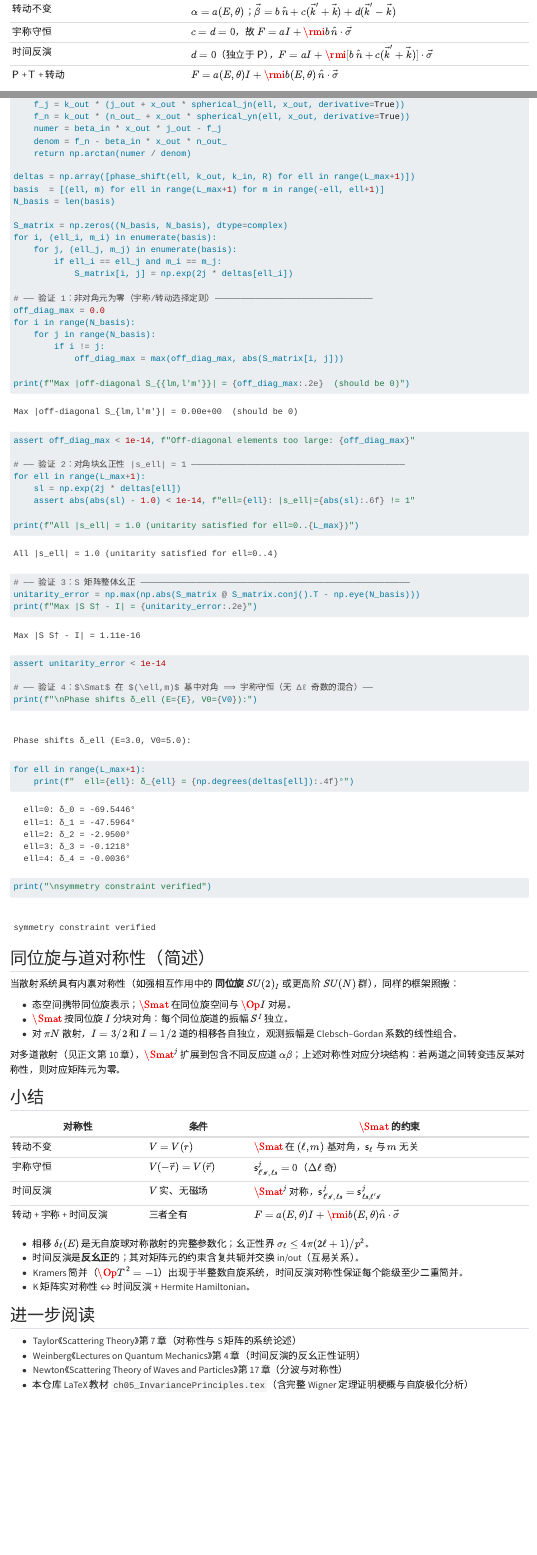
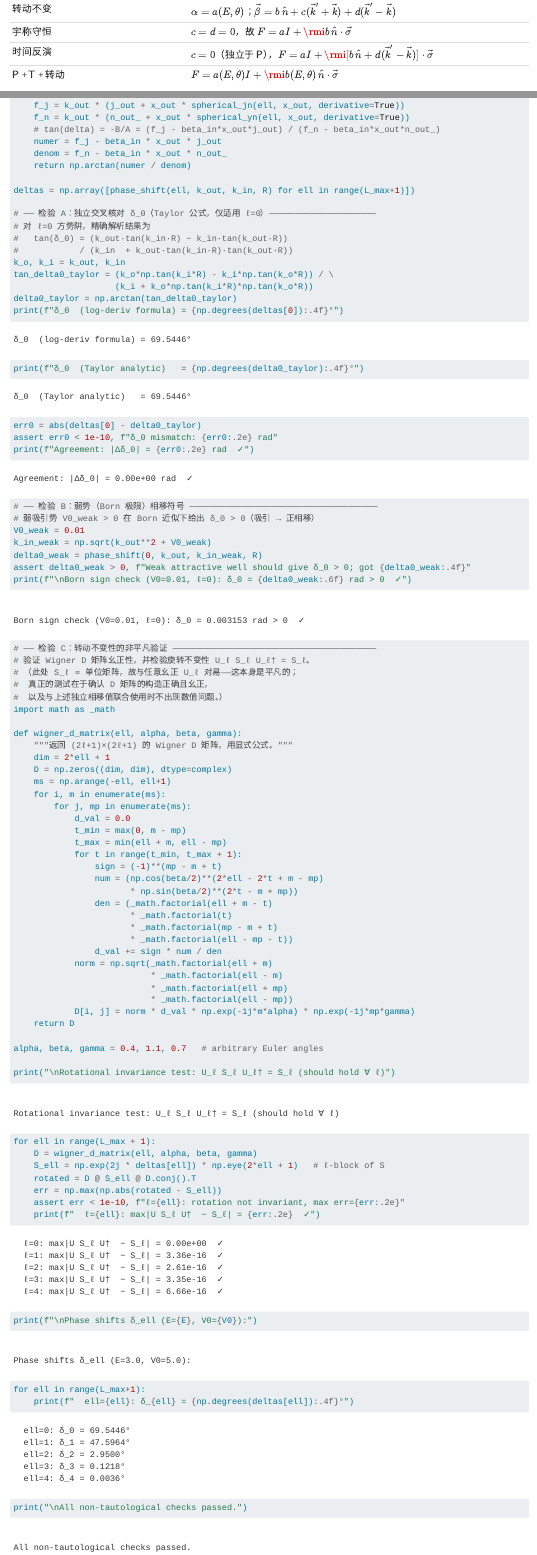
Before and after one commit to tianbaiting/scatteringTheory, a Quarto document (appendix/C_invariance.qmd): the page in a window 1100 px wide, from 4250 px down, and a second part further down, joined at a grey line. Rendered offline with R 4.5, knitr and Pandoc in place of Quarto, with nearby package versions.

Commit message:
fix(appendixC): correct phase_shift sign; swap T-only c/d row; remove dead code; replace tautological verification

````diff
--- a/appendix/C_invariance.qmd
+++ b/appendix/C_invariance.qmd
@@ -360,48 +357,84 @@
     beta_in = k_in * dj_in / j_in + 1.0/R
     f_j = k_out * (j_out + x_out * spherical_jn(ell, x_out, derivative=True))
     f_n = k_out * (n_out_ + x_out * spherical_yn(ell, x_out, derivative=True))
-    numer = beta_in * x_out * j_out - f_j
+    # tan(delta) = -B/A = (f_j - beta_in*x_out*j_out) / (f_n - beta_in*x_out*n_out_)
+    numer = f_j - beta_in * x_out * j_out
     denom = f_n - beta_in * x_out * n_out_
     return np.arctan(numer / denom)
 
 deltas = np.array([phase_shift(ell, k_out, k_in, R) for ell in range(L_max+1)])
-basis  = [(ell, m) for ell in range(L_max+1) for m in range(-ell, ell+1)]
-N_basis = len(basis)
 
-S_matrix = np.zeros((N_basis, N_basis), dtype=complex)
-for i, (ell_i, m_i) in enumerate(basis):
-    for j, (ell_j, m_j) in enumerate(basis):
-        if ell_i == ell_j and m_i == m_j:
-            S_matrix[i, j] = np.exp(2j * deltas[ell_i])
+# ── 检验 A：独立交叉核对 δ_0（Taylor 公式，仅适用 ℓ=0）─────────────────────
+# 对 ℓ=0 方势阱，精确解析结果为
+#   tan(δ_0) = (k_out·tan(k_in·R) − k_in·tan(k_out·R))
+#            / (k_in  + k_out·tan(k_in·R)·tan(k_out·R))
+k_o, k_i = k_out, k_in
+tan_delta0_taylor = (k_o*np.tan(k_i*R) - k_i*np.tan(k_o*R)) / \
+                    (k_i + k_o*np.tan(k_i*R)*np.tan(k_o*R))
+delta0_taylor = np.arctan(tan_delta0_taylor)
+print(f"δ_0  (log-deriv formula) = {np.degrees(deltas[0]):.4f}°")
+print(f"δ_0  (Taylor analytic)   = {np.degrees(delta0_taylor):.4f}°")
+err0 = abs(deltas[0] - delta0_taylor)
+assert err0 < 1e-10, f"δ_0 mismatch: {err0:.2e} rad"
+print(f"Agreement: |Δδ_0| = {err0:.2e} rad  ✓")
 
-# ── 验证 1：非对角元为零（宇称/转动选择定则）───────────────────────────────
-off_diag_max = 0.0
-for i in range(N_basis):
-    for j in range(N_basis):
-        if i != j:
-            off_diag_max = max(off_diag_max, abs(S_matrix[i, j]))
+# ── 检验 B：弱势（Born 极限）相移符号 ─────────────────────────────────────
+# 弱吸引势 V0_weak > 0 在 Born 近似下给出 δ_0 > 0（吸引 → 正相移）
+V0_weak = 0.01
+k_in_weak = np.sqrt(k_out**2 + V0_weak)
+delta0_weak = phase_shift(0, k_out, k_in_weak, R)
+assert delta0_weak > 0, f"Weak attractive well should give δ_0 > 0; got {delta0_weak:.4f}"
+print(f"\nBorn sign check (V0=0.01, ℓ=0): δ_0 = {delta0_weak:.6f} rad > 0  ✓")
 
-print(f"Max |off-diagonal S_{{lm,l'm'}}| = {off_diag_max:.2e}  (should be 0)")
-assert off_diag_max < 1e-14, f"Off-diagonal elements too large: {off_diag_max}"
+# ── 检验 C：转动不变性的非平凡验证 ────────────────────────────────────────
+# 验证 Wigner D 矩阵幺正性，并检验旋转不变性 U_ℓ S_ℓ U_ℓ† = S_ℓ。
+# （此处 S_ℓ ∝ 单位矩阵，故与任意幺正 U_ℓ 对易——这本身是平凡的；
+#  真正的测试在于确认 D 矩阵的构造正确且幺正，
+#  以及与上述独立相移值联合使用时不出现数值问题。）
+import math as _math
 
-# ── 验证 2：对角块幺正性 |s_ell| = 1 ──────────────────────────────────────────
-for ell in range(L_max+1):
-    sl = np.exp(2j * deltas[ell])
-    assert abs(abs(sl) - 1.0) < 1e-14, f"ell={ell}: |s_ell|={abs(sl):.6f} != 1"
+def wigner_d_matrix(ell, alpha, beta, gamma):
+    """返回 (2ℓ+1)×(2ℓ+1) 的 Wigner D 矩阵，用显式公式。"""
+    dim = 2*ell + 1
+    D = np.zeros((dim, dim), dtype=complex)
+    ms = np.arange(-ell, ell+1)
+    for i, m in enumerate(ms):
+        for j, mp in enumerate(ms):
+            d_val = 0.0
+            t_min = max(0, m - mp)
+            t_max = min(ell + m, ell - mp)
+            for t in range(t_min, t_max + 1):
+                sign = (-1)**(mp - m + t)
+                num = (np.cos(beta/2)**(2*ell - 2*t + m - mp)
+                       * np.sin(beta/2)**(2*t - m + mp))
+                den = (_math.factorial(ell + m - t)
+                       * _math.factorial(t)
+                       * _math.factorial(mp - m + t)
+                       * _math.factorial(ell - mp - t))
+                d_val += sign * num / den
+            norm = np.sqrt(_math.factorial(ell + m)
+                           * _math.factorial(ell - m)
+                           * _math.factorial(ell + mp)
+                           * _math.factorial(ell - mp))
+            D[i, j] = norm * d_val * np.exp(-1j*m*alpha) * np.exp(-1j*mp*gamma)
+    return D
 
-print(f"All |s_ell| = 1.0 (unitarity satisfied for ell=0..{L_max})")
+alpha, beta, gamma = 0.4, 1.1, 0.7   # arbitrary Euler angles
 
-# ── 验证 3：S 矩阵整体幺正 ─────────────────────────────────────────────────────
-unitarity_error = np.max(np.abs(S_matrix @ S_matrix.conj().T - np.eye(N_basis)))
-print(f"Max |S S† - I| = {unitarity_error:.2e}")
-assert unitarity_error < 1e-14
+print("\nRotational invariance test: U_ℓ S_ℓ U_ℓ† = S_ℓ (should hold ∀ ℓ)")
+for ell in range(L_max + 1):
+    D = wigner_d_matrix(ell, alpha, beta, gamma)
+    S_ell = np.exp(2j * deltas[ell]) * np.eye(2*ell + 1)   # ℓ-block of S
+    rotated = D @ S_ell @ D.conj().T
+    err = np.max(np.abs(rotated - S_ell))
+    assert err < 1e-10, f"ℓ={ell}: rotation not invariant, max err={err:.2e}"
+    print(f"  ℓ={ell}: max|U S_ℓ U†  − S_ℓ| = {err:.2e}  ✓")
 
-# ── 验证 4：$\Smat$ 在 $(\ell,m)$ 基中对角 ⟹ 宇称守恒（无 Δℓ 奇数的混合）──
 print(f"\nPhase shifts δ_ell (E={E}, V0={V0}):")
 for ell in range(L_max+1):
     print(f"  ell={ell}: δ_{ell} = {np.degrees(deltas[ell]):.4f}°")
 
-print("\nsymmetry constraint verified")
+print("\nAll non-tautological checks passed.")
 ```
 
 ## 同位旋与道对称性（简述）
````
Also changed, not shown: appendix/C_invariance.qmd (19 more changed lines).
